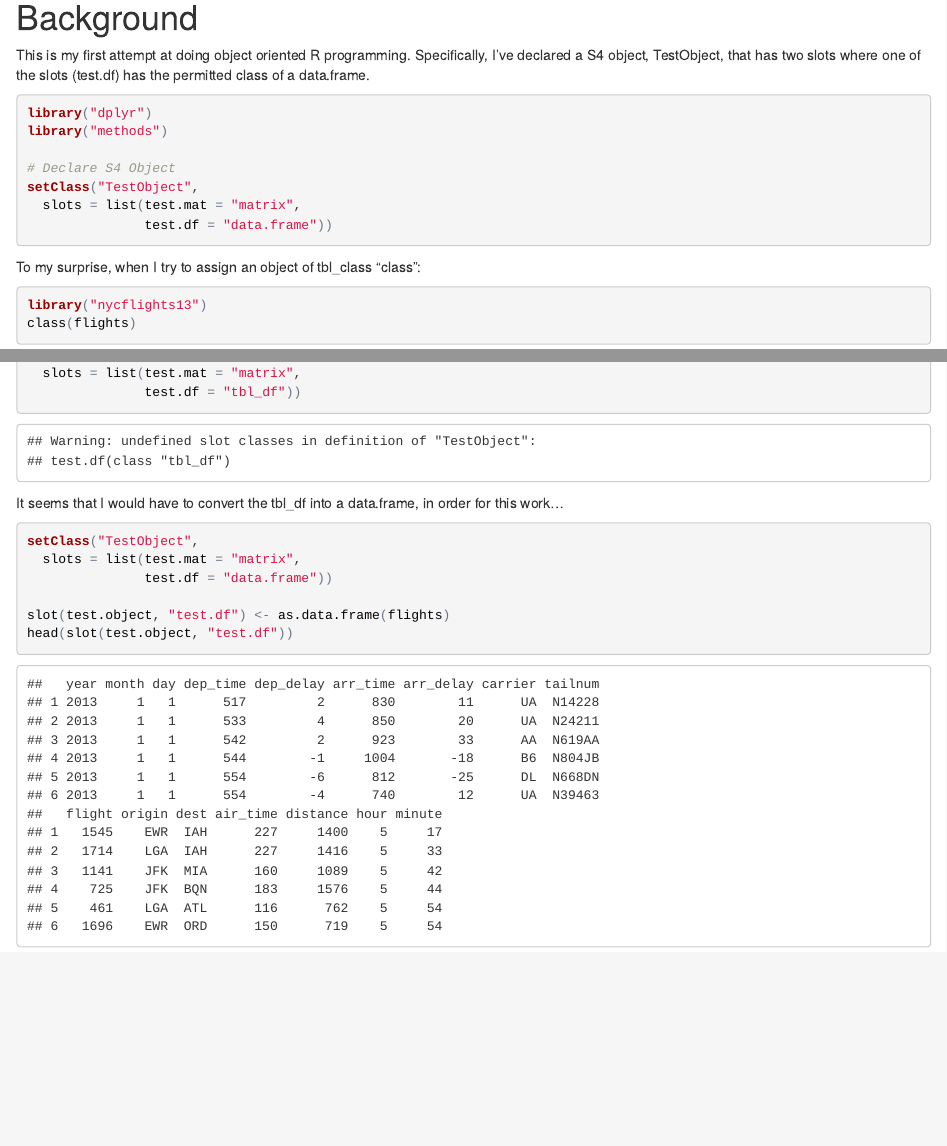
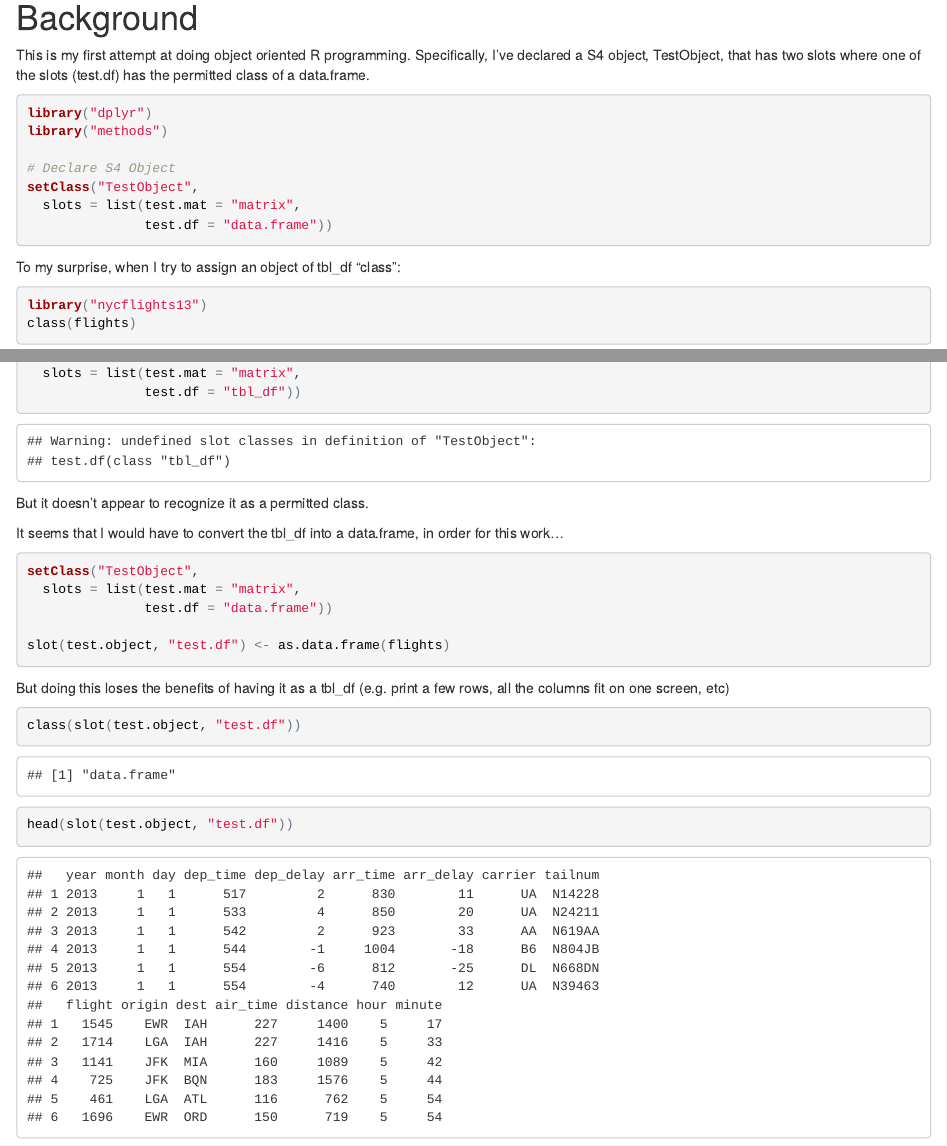
Before and after one commit to tinyheero/tbl-df-s4, an R Markdown document (tbl-df-s4.Rmd): the page in a window 1100 px wide, from 180 px down, and a second part further down, joined at a grey line. The pictures show the output file tbl-df-s4.html that the author committed with the source, opened offline.

Commit message:
Cleaning Up

````diff
--- a/tbl-df-s4.Rmd
+++ b/tbl-df-s4.Rmd
@@ -22,7 +22,7 @@ setClass("TestObject",
                test.df = "data.frame"))
 ```
 
-To my surprise, when I try to assign an object of tbl_class "class":
+To my surprise, when I try to assign an object of tbl_df "class":
 
 ```{r}
 library("nycflights13")
@@ -45,6 +45,8 @@ setClass("TestObject",
                test.df = "tbl_df"))
 ```
 
+But it doesn't appear to recognize it as a permitted class.
+
 It seems that I would have to convert the tbl_df into a data.frame, in order for this work...
 
 ```{r}
@@ -53,5 +55,11 @@ setClass("TestObject",
                test.df = "data.frame"))
 
 slot(test.object, "test.df") <- as.data.frame(flights)
+```
+
+But doing this loses the benefits of having it as a tbl_df (e.g. print a few rows, all the columns fit on one screen, etc)
+
+```{r}
+class(slot(test.object, "test.df"))
 head(slot(test.object, "test.df"))
 ```
````
Also changed, not shown: tbl-df-s4.html.
